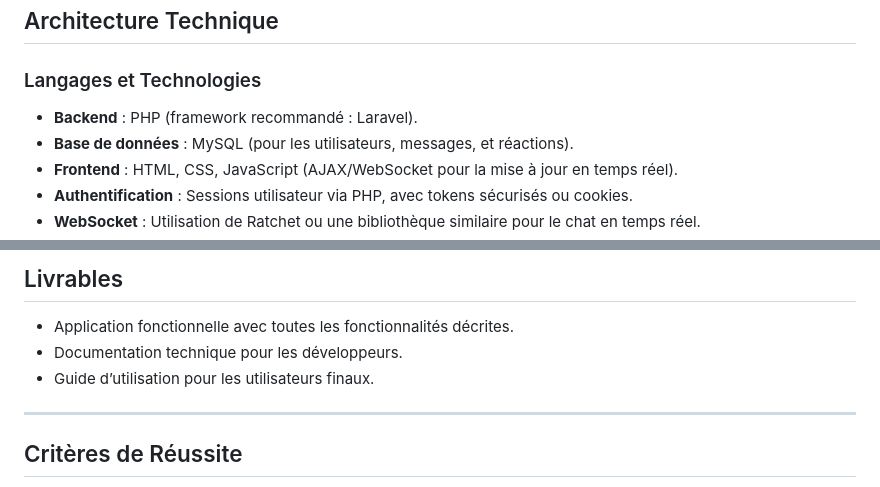
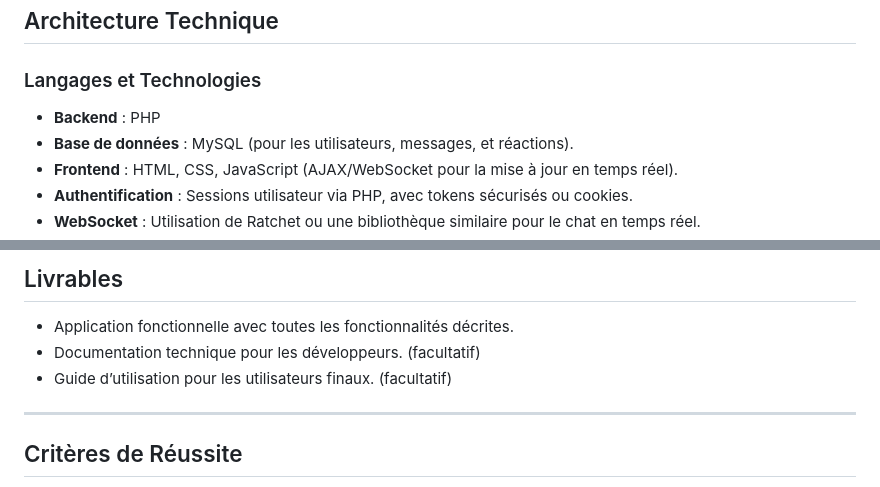
Before and after one commit to DevsAreAlsoHumans/DinoChat, a Markdown page: README.md, 2 parts joined by grey strips. Drawn GitHub-style.

Commit message:
Update README.md
V2

```diff
--- a/README.md
+++ b/README.md
@@ -38,7 +38,7 @@ DinoChat est une application de chat en ligne permettant aux utilisateurs de com
 ## Architecture Technique
 
 ### Langages et Technologies
-- **Backend** : PHP (framework recommandé : Laravel).
+- **Backend** : PHP
 - **Base de données** : MySQL (pour les utilisateurs, messages, et réactions).
 - **Frontend** : HTML, CSS, JavaScript (AJAX/WebSocket pour la mise à jour en temps réel).
 - **Authentification** : Sessions utilisateur via PHP, avec tokens sécurisés ou cookies.
@@ -70,8 +70,8 @@ DinoChat est une application de chat en ligne permettant aux utilisateurs de com
 
 ## Livrables
 - Application fonctionnelle avec toutes les fonctionnalités décrites.
-- Documentation technique pour les développeurs.
-- Guide d’utilisation pour les utilisateurs finaux.
+- Documentation technique pour les développeurs. (facultatif)
+- Guide d’utilisation pour les utilisateurs finaux. (facultatif)
 
 
 ---
```
